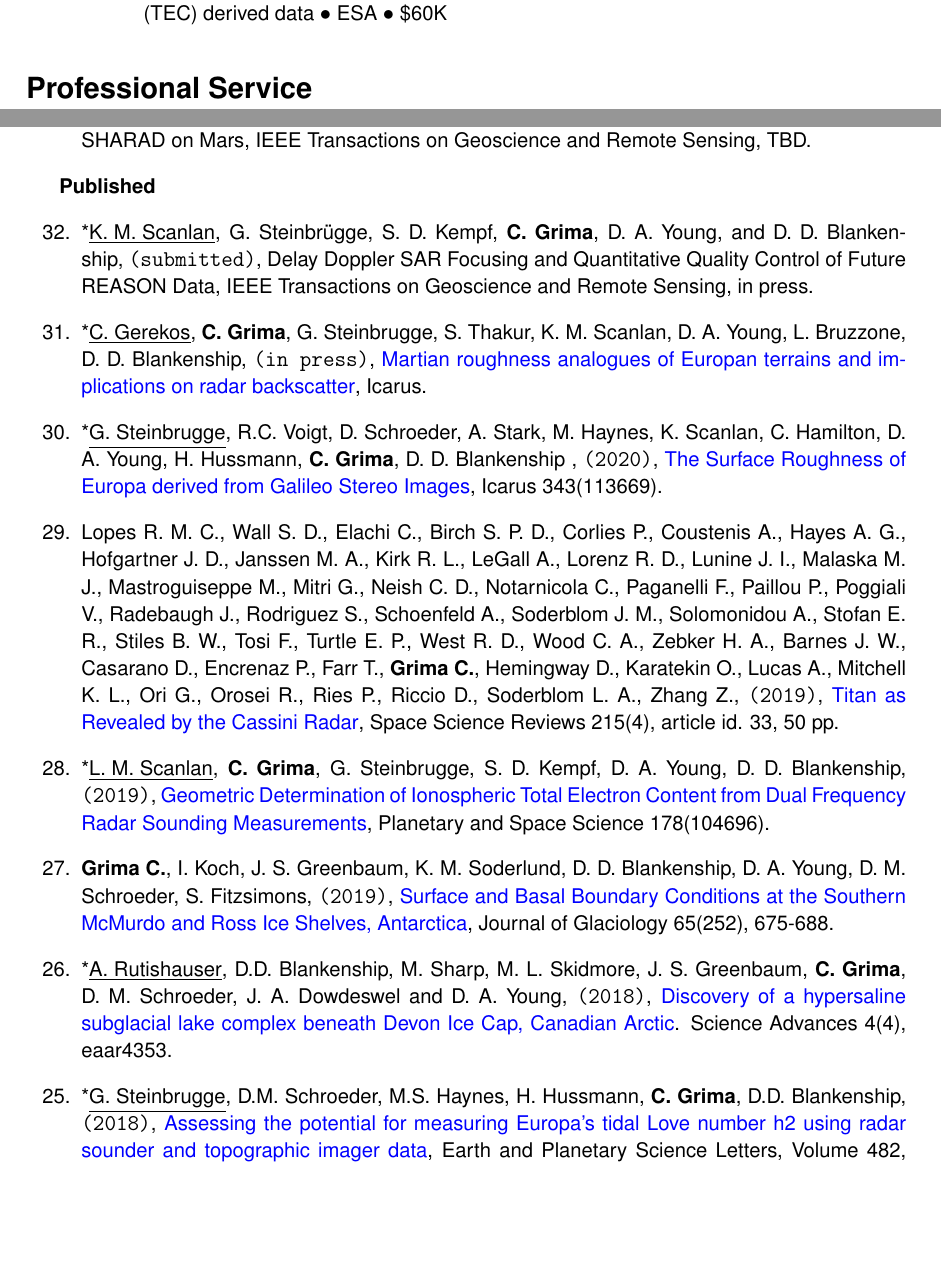
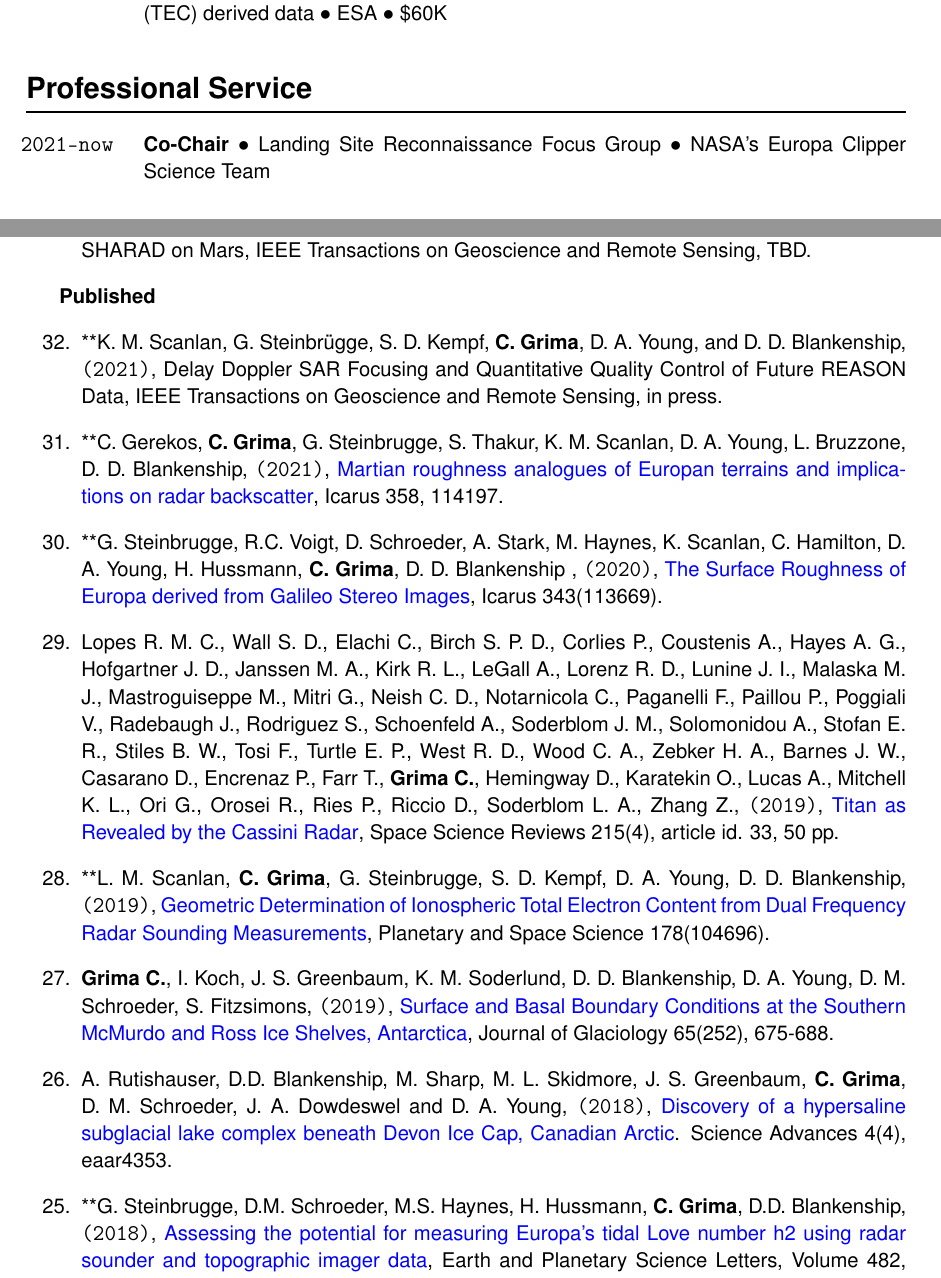
Before and after one commit to cgrima/cv, a LaTeX document (main.tex, which reads publications.tex, service.tex): two parts of pages 3 and 6 of 18, joined at a grey line, cut so that both start at the same text, the shorter picture padded with empty space. Compiled offline with pdfLaTeX.

Commit message:
Various updates

```diff
--- a/publications.tex
+++ b/publications.tex
@@ -19,11 +19,11 @@
 %\item
 %  G. Steinbrugge, M. S. Haynes, D. M. Schroeder, K. M. Scanlan, A. Stark, D. A. Young, \textbf{C. Grima}, S. Kempf, G. Ng, D. Buhl, J. R.C. Voigt, T. Roatsch, and D. D. Blankenship, \texttt{(submitted)}, \href{}{Altimetry Measurements from Planetary Radar Sounders and Application to SHARAD on Mars}, IEEE Transactions on Geoscience and Remote Sensing, TBD.
 \item
-  *\underline{K. M. Scanlan}, G. Steinbrügge, S. D. Kempf, \textbf{C. Grima}, D. A. Young, and D. D. Blankenship, \texttt{(submitted)}, \href{}{Delay Doppler SAR Focusing and Quantitative Quality Control of Future REASON Data}, IEEE Transactions on Geoscience and Remote Sensing, in press.
+  **K. M. Scanlan, G. Steinbrügge, S. D. Kempf, \textbf{C. Grima}, D. A. Young, and D. D. Blankenship, \texttt{(2021)}, \href{}{Delay Doppler SAR Focusing and Quantitative Quality Control of Future REASON Data}, IEEE Transactions on Geoscience and Remote Sensing, in press.
 \item
-  *\underline{C. Gerekos}, \textbf{C. Grima}, G. Steinbrugge, S. Thakur, K. M. Scanlan, D. A. Young, L. Bruzzone, D. D. Blankenship, \texttt{(in press)}, \href{https://doi.org/10.1016/j.icarus.2020.114197}{Martian roughness analogues of Europan terrains and implications on radar backscatter}, Icarus.
+  **C. Gerekos, \textbf{C. Grima}, G. Steinbrugge, S. Thakur, K. M. Scanlan, D. A. Young, L. Bruzzone, D. D. Blankenship, \texttt{(2021)}, \href{https://doi.org/10.1016/j.icarus.2020.114197}{Martian roughness analogues of Europan terrains and implications on radar backscatter}, Icarus 358, 114197.
 \item
-  *\underline{G. Steinbrugge}, R.C. Voigt, D. Schroeder, A. Stark, M. Haynes, K. Scanlan, C. Hamilton, D. A. Young, H. Hussmann, \textbf{C. Grima}, D. D. Blankenship , \texttt{(2020)}, \href{https://www.sciencedirect.com/science/article/abs/pii/S0019103519301526}{The Surface Roughness of Europa derived from Galileo Stereo Images}, Icarus 343(113669).
+  **G. Steinbrugge, R.C. Voigt, D. Schroeder, A. Stark, M. Haynes, K. Scanlan, C. Hamilton, D. A. Young, H. Hussmann, \textbf{C. Grima}, D. D. Blankenship , \texttt{(2020)}, \href{https://www.sciencedirect.com/science/article/abs/pii/S0019103519301526}{The Surface Roughness of Europa derived from Galileo Stereo Images}, Icarus 343(113669).
 \item
   Lopes R. M. C., Wall S. D., Elachi C., Birch S. P. D., Corlies P.,
   Coustenis A., Hayes A. G., Hofgartner J. D., Janssen M. A., Kirk R.
@@ -38,7 +38,7 @@
   \href{https://ui.adsabs.harvard.edu/abs/2019SSRv..215...33L/abstract}{Titan
   as Revealed by the Cassini Radar}, Space Science Reviews 215(4), article id. 33, 50 pp.
 \item
-  *\underline{L. M. Scanlan}, \textbf{C. Grima}, G. Steinbrugge, S. D.
+  **L. M. Scanlan, \textbf{C. Grima}, G. Steinbrugge, S. D.
   Kempf, D. A. Young, D. D. Blankenship, \texttt{(2019)},
   \href{https://www.sciencedirect.com/science/article/pii/S0032063319300820}{Geometric
   Determination of Ionospheric Total Electron Content from Dual
@@ -51,14 +51,14 @@
   and Basal Boundary Conditions at the Southern McMurdo and Ross Ice
   Shelves, Antarctica}, Journal of Glaciology 65(252), 675-688.
 \item
-  *\underline{A. Rutishauser}, D.D. Blankenship, M. Sharp, M. L.
+  A. Rutishauser, D.D. Blankenship, M. Sharp, M. L.
   Skidmore, J. S. Greenbaum, \textbf{C. Grima}, D. M. Schroeder, J. A.
   Dowdeswel and D. A. Young, \texttt{(2018)},
   \href{http://advances.sciencemag.org/content/4/4/eaar4353}{Discovery
   of a hypersaline subglacial lake complex beneath Devon Ice Cap,
   Canadian Arctic}. Science Advances 4(4), eaar4353.
 \item
-  *\underline{G. Steinbrugge}, D.M. Schroeder, M.S. Haynes, H. Hussmann,
+  **G. Steinbrugge, D.M. Schroeder, M.S. Haynes, H. Hussmann,
   \textbf{C. Grima}, D.D. Blankenship, \texttt{(2018)},
   \href{https://www.sciencedirect.com/science/article/pii/S0012821X17306647}{Assessing
   the potential for measuring Europa's tidal Love number h2 using radar
--- a/service.tex
+++ b/service.tex
@@ -2,6 +2,7 @@
 
 \begin{itemize}[leftmargin=5.8em, labelsep=1.5em]
     \setlength\itemsep{-.5em}
+    \item[\texttt{2021-now}] \textbf{Co-Chair} $\bullet$ Landing Site Reconnaissance Focus Group  $\bullet$ NASA's Europa Clipper Science Team
     \item[\texttt{2021}] \textbf{Member} $\bullet$ Science Organization Committee for the "Brines Across the Solar System: Modern brines" conference $\bullet$ LPI, Houston, TX
     \item[\texttt{2021}] \textbf{Member} $\bullet$ Annual Performance Evaluation Committee $\bullet$ UTIG
     \item[\texttt{2016, 21}] \textbf{Member} $\bullet$ Postdoctoral Fellowship Committee $\bullet$ UTIG
```
Also changed, not shown: CV_cyril.pdf, publications.tex (4 more changed lines).
